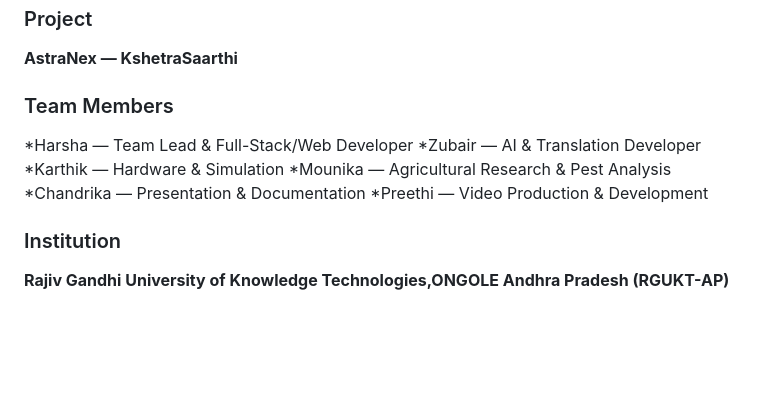
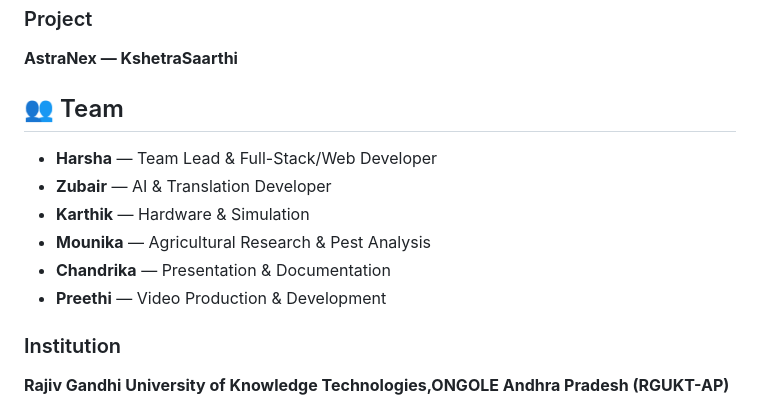
Before and after one commit to pothumahantyharshavardhan-creator/AstraNex-KshetraSaarthi, a Markdown page: README.md, the part around the change. Drawn GitHub-style; blank space fills up the shorter version.

```diff
--- a/README.md
+++ b/README.md
@@ -404,14 +404,14 @@ The Internal Hackathon provided an opportunity to develop, demonstrate and impro
 
 **AstraNex — KshetraSaarthi**
 
-### Team Members
+## 👥 Team
 
-*Harsha — Team Lead & Full-Stack/Web Developer
-*Zubair — AI & Translation Developer
-*Karthik — Hardware & Simulation
-*Mounika — Agricultural Research & Pest Analysis
-*Chandrika — Presentation & Documentation
-*Preethi — Video Production & Development
+- **Harsha** — Team Lead & Full-Stack/Web Developer
+- **Zubair** — AI & Translation Developer
+- **Karthik** — Hardware & Simulation
+- **Mounika** — Agricultural Research & Pest Analysis
+- **Chandrika** — Presentation & Documentation
+- **Preethi** — Video Production & Development
 
 ### Institution
 
```
